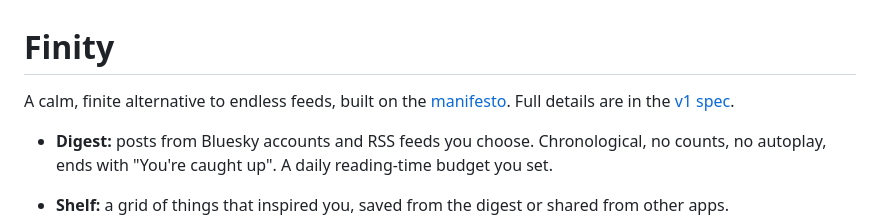
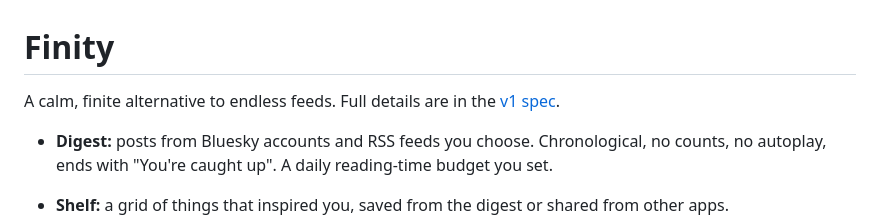
Before and after one commit to deedubs531/Finity, a Markdown page: README.md, the part around the change. Rendered like a GitHub page.

Commit message:
Remove the manifesto
Co-Authored-By: Claude Opus 5.5 <noreply@anthropic.com>
Claude-Session: https://claude.ai/code/session_01Hkrb3Vmipwbtcp6vmnpfGk

```diff
--- a/README.md
+++ b/README.md
@@ -1,6 +1,6 @@
 # Finity
 
-A calm, finite alternative to endless feeds, built on the [manifesto](MANIFESTO.md).
+A calm, finite alternative to endless feeds.
 Full details are in the [v1 spec](SPEC.md).
 
 - **Digest:** posts from Bluesky accounts and RSS feeds you choose. Chronological, no counts,
```
Also changed, not shown: MANIFESTO.md (deleted, +0 -74 lines), SPEC.md (+1 -1 lines).
